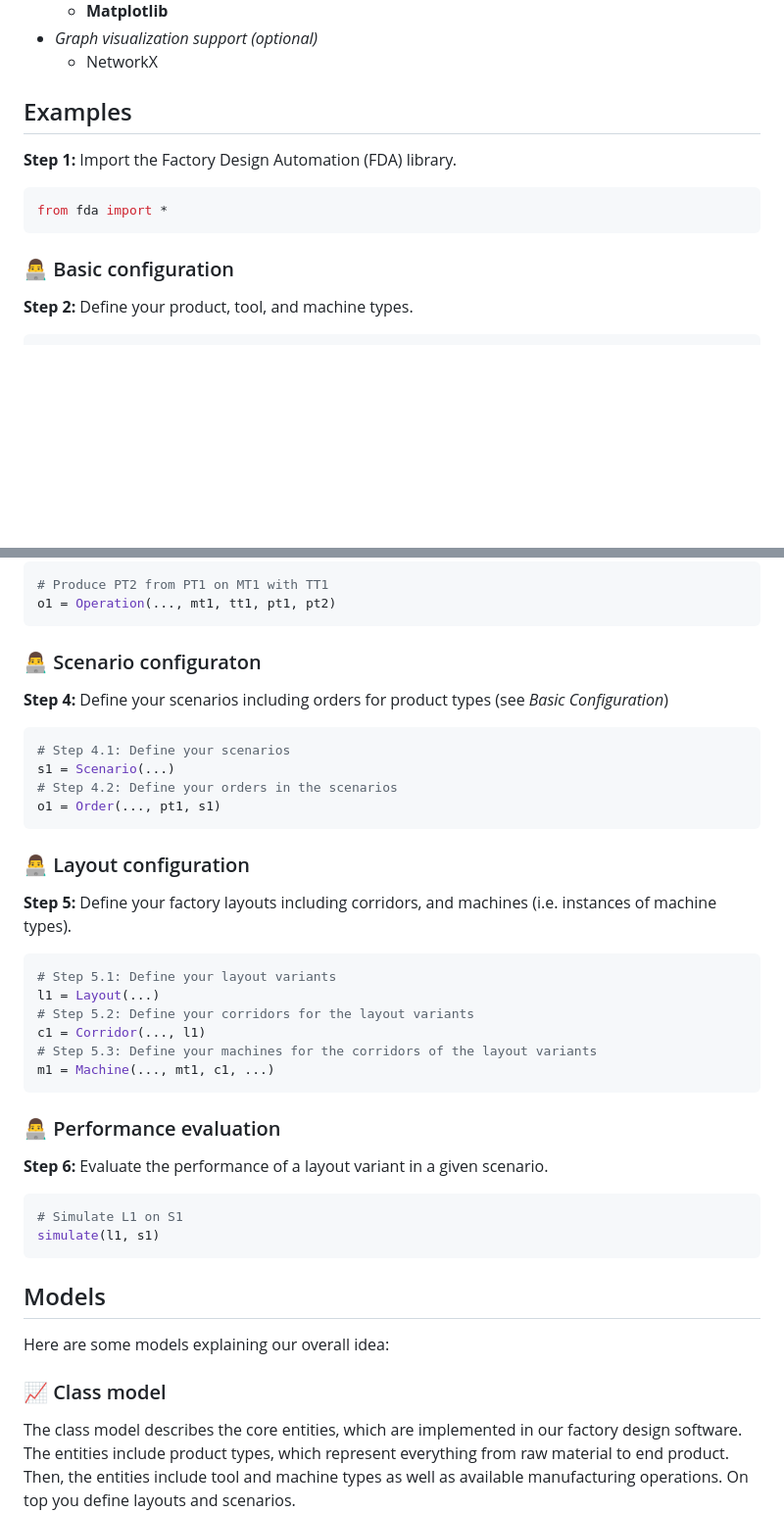
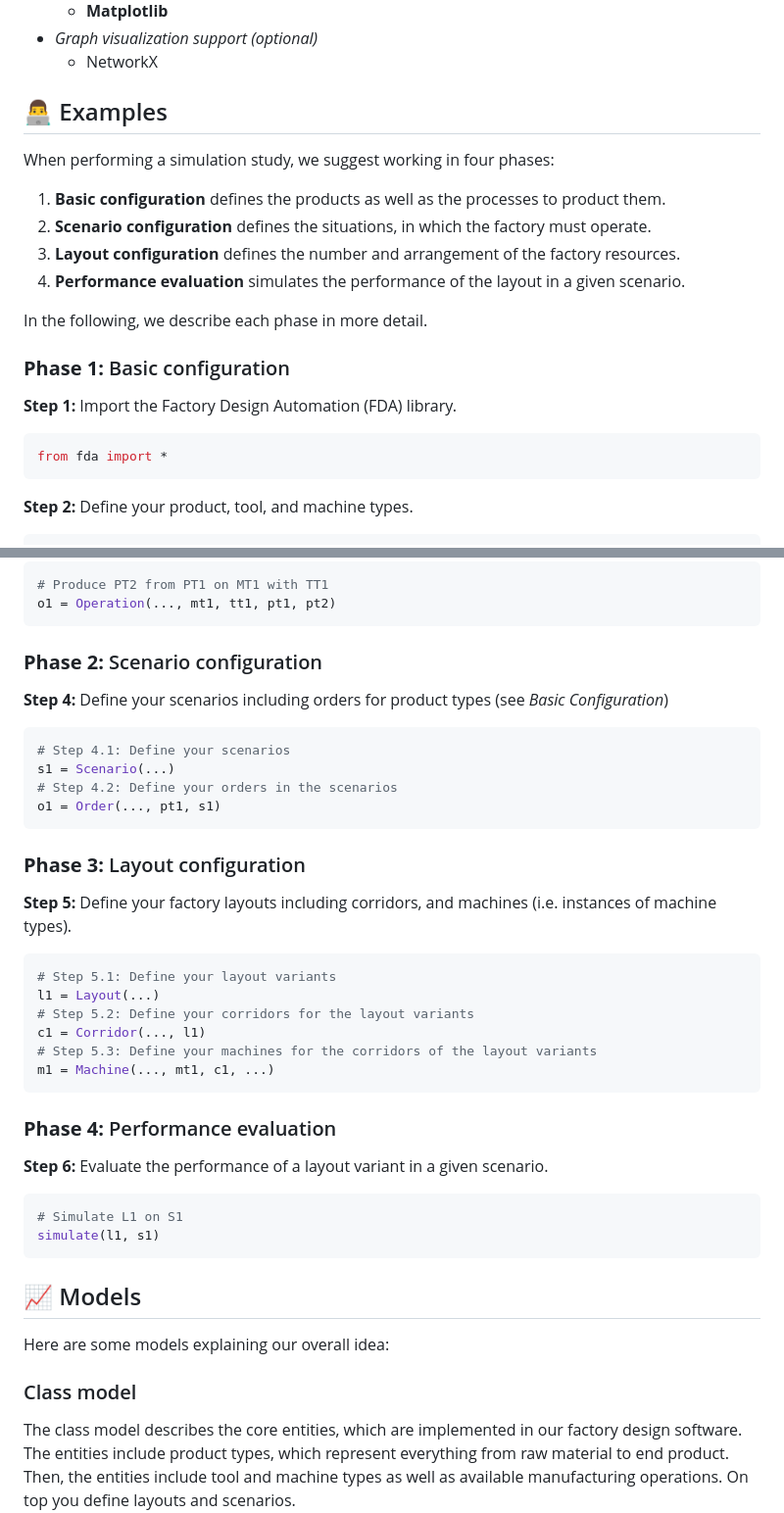
Before and after one commit to ghackenberg/salabim-grid-plant-3D, a Markdown page: README.md, 2 parts joined by grey strips. Shown at 98% size. GitHub-like rendering; blank space fills up the shorter version.

Commit message:
work on documentation

````diff
--- a/README.md
+++ b/README.md
@@ -65,15 +71,24 @@ Note that simulation experiments can be carried out without the optional softwar
 * *Graph visualization support (optional)*
   * NetworkX
 
-## Examples
+## 👨‍💻 Examples
+
+When performing a simulation study, we suggest working in four phases:
+
+1. **Basic configuration** defines the products as well as the processes to product them.
+2. **Scenario configuration** defines the situations, in which the factory must operate.
+3. **Layout configuration** defines the number and arrangement of the factory resources.
+4. **Performance evaluation** simulates the performance of the layout in a given scenario.
+
+In the following, we describe each phase in more  detail.
+
+### **Phase 1:** Basic configuration
 
 **Step 1:** Import the Factory Design Automation (FDA) library.
 
 ```python
 from fda import *
 ```
-
-### 👨‍💻 Basic configuration
 
 **Step 2:** Define your product, tool, and machine types.
 
@@ -99,7 +114,7 @@ mt1 = MachineType(...)
 o1 = Operation(..., mt1, tt1, pt1, pt2)
 ```
 
-### 👨‍💻 Scenario configuraton
+### **Phase 2:** Scenario configuration
 
 **Step 4:** Define your scenarios including orders for product types (see *Basic Configuration*)
 
@@ -110,7 +125,7 @@ s1 = Scenario(...)
 o1 = Order(..., pt1, s1)
 ```
 
-### 👨‍💻 Layout configuration
+### **Phase 3:** Layout configuration
 
 **Step 5:** Define your factory layouts including corridors, and machines (i.e. instances of machine types).
 
@@ -123,7 +138,7 @@ c1 = Corridor(..., l1)
 m1 = Machine(..., mt1, c1, ...)
 ```
 
-### 👨‍💻 Performance evaluation
+### **Phase 4:** Performance evaluation
 
 **Step 6:** Evaluate the performance of a layout variant in a given scenario.
 
@@ -132,11 +147,11 @@ m1 = Machine(..., mt1, c1, ...)
 simulate(l1, s1)
 ```
 
-## Models
+## 📈 Models
 
 Here are some models explaining our overall idea:
 
-### 📈 Class model
+### Class model
 
 The class model describes the core entities, which are implemented in our factory design software.
 The entities include product types, which represent everything from raw material to end product.
````
Also changed, not shown: other parts of README.md (+10 -4 lines).
